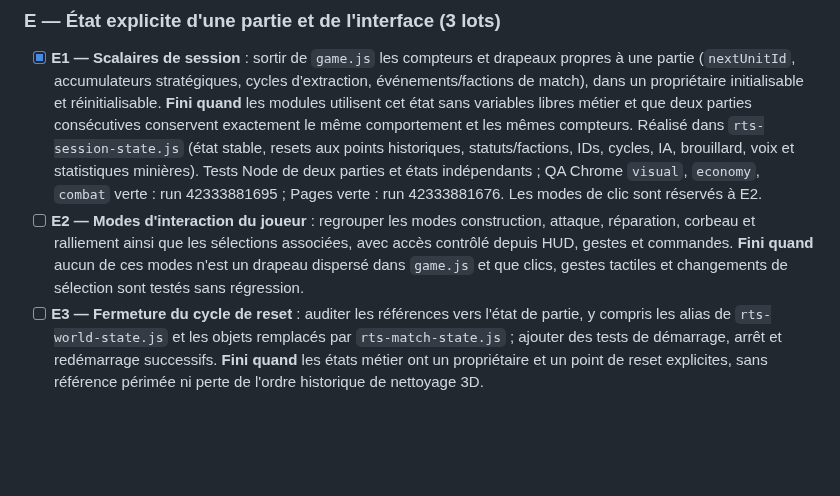
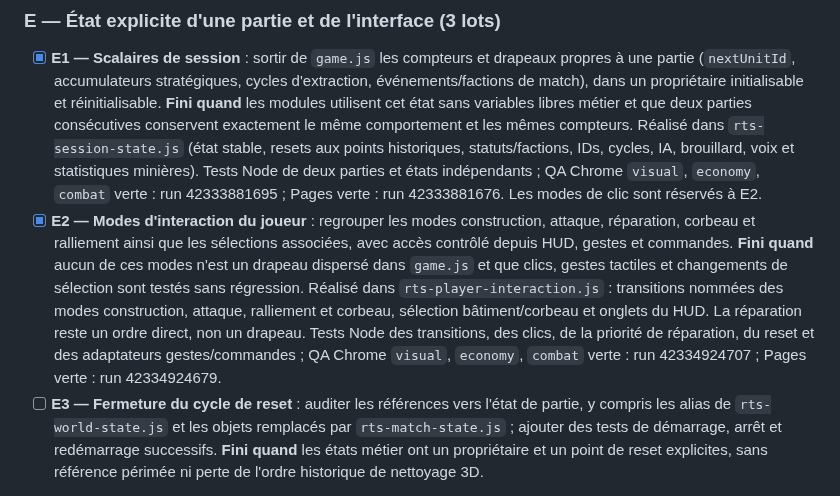
Before and after one commit to leye0/Fighters, a Markdown page: refactor.md, the part around the change. Drawn GitHub-style; blank space fills up the shorter version.

Commit message:
docs(refactor): close verified E2 player interaction modes milestone

```diff
--- a/refactor.md
+++ b/refactor.md
@@ -48,12 +48,18 @@ de prolonger indéfiniment un axe.
       statistiques minières). Tests Node de deux parties et états indépendants ;
       QA Chrome `visual`, `economy`, `combat` verte : run 42333881695 ;
       Pages verte : run 42333881676. Les modes de clic sont réservés à E2.
-- [ ] **E2 — Modes d'interaction du joueur** : regrouper les modes construction,
+- [x] **E2 — Modes d'interaction du joueur** : regrouper les modes construction,
       attaque, réparation, corbeau et ralliement ainsi que les sélections
       associées, avec accès contrôlé depuis HUD, gestes et commandes.
       **Fini quand** aucun de ces modes n'est un drapeau dispersé dans
       `game.js` et que clics, gestes tactiles et changements de sélection sont
       testés sans régression.
+      Réalisé dans `rts-player-interaction.js` : transitions nommées des modes
+      construction, attaque, ralliement et corbeau, sélection bâtiment/corbeau
+      et onglets du HUD. La réparation reste un ordre direct, non un drapeau.
+      Tests Node des transitions, des clics, de la priorité de réparation, du
+      reset et des adaptateurs gestes/commandes ; QA Chrome `visual`, `economy`,
+      `combat` verte : run 42334924707 ; Pages verte : run 42334924679.
 - [ ] **E3 — Fermeture du cycle de reset** : auditer les références vers l'état
       de partie, y compris les alias de `rts-world-state.js` et les objets
       remplacés par `rts-match-state.js` ; ajouter des tests de démarrage,
```
